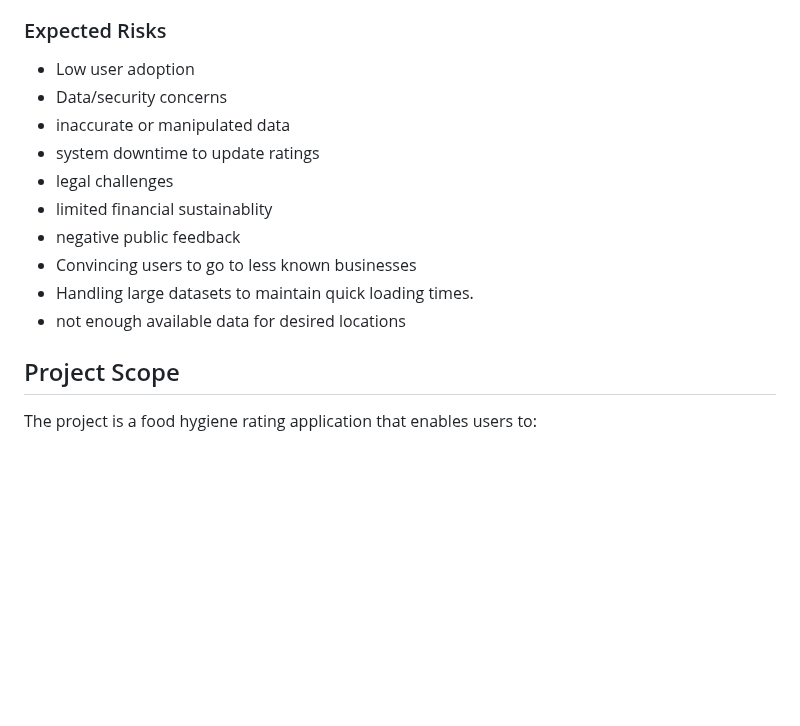
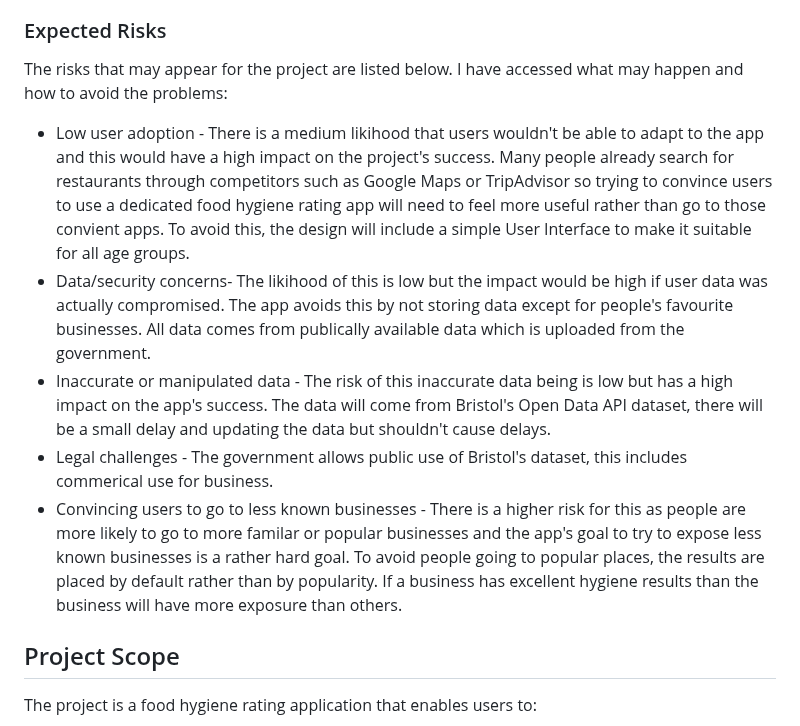
Before and after one commit to Kingcogu06/sd2-rizvi2.github.io, a Markdown page: planning.md, the part around the change. GitHub-like rendering; blank space fills up the shorter version.

```diff
--- a/planning.md
+++ b/planning.md
@@ -27,16 +27,13 @@ Many food businesses/restaurants lack access to proper training and hygiene moni
 
 
 ### Expected Risks
-* Low user adoption
-* Data/security concerns
-* inaccurate or manipulated data
-* system downtime to update ratings
-* legal challenges
-* limited financial sustainablity
-* negative public feedback
-* Convincing users to go to less known businesses
-* Handling large datasets to maintain quick loading times.
-* not enough available data for desired locations
+The risks that may appear for the project are listed below. I have accessed what may happen and how to avoid the problems:
+* Low user adoption - There is a medium likihood that users wouldn't be able to adapt to the app and this would have a high impact on the project's success. Many people already search for restaurants through competitors such as Google Maps or TripAdvisor so trying to convince users to use a dedicated food hygiene rating app will need to feel more useful rather than go to those convient apps. To avoid this, the design will include a simple User Interface to make it suitable for all age groups.
+* Data/security concerns- The likihood of this is low but the impact would be high if user data was actually compromised. The app avoids this by not storing data except for people's favourite businesses. All data comes from publically available data which is uploaded from the government.
+* Inaccurate or manipulated data - The risk of this inaccurate data being is low but has a high impact on the app's success. The data will come from Bristol's Open Data API dataset, there will be a small delay and updating the data but shouldn't cause delays.
+* Legal challenges - The government allows public use of Bristol's dataset, this includes commerical use for business.
+* Convincing users to go to less known businesses - There is a higher risk for this as people are more likely to go to more familar or popular businesses and the app's goal to try to expose less known businesses is a rather hard goal. To avoid people going to popular places, the results are placed by default rather than by popularity. If a business has excellent hygiene results than the business will have more exposure than others.
+
 
 ## Project Scope
 The project is a food hygiene rating application that enables users to:
```
